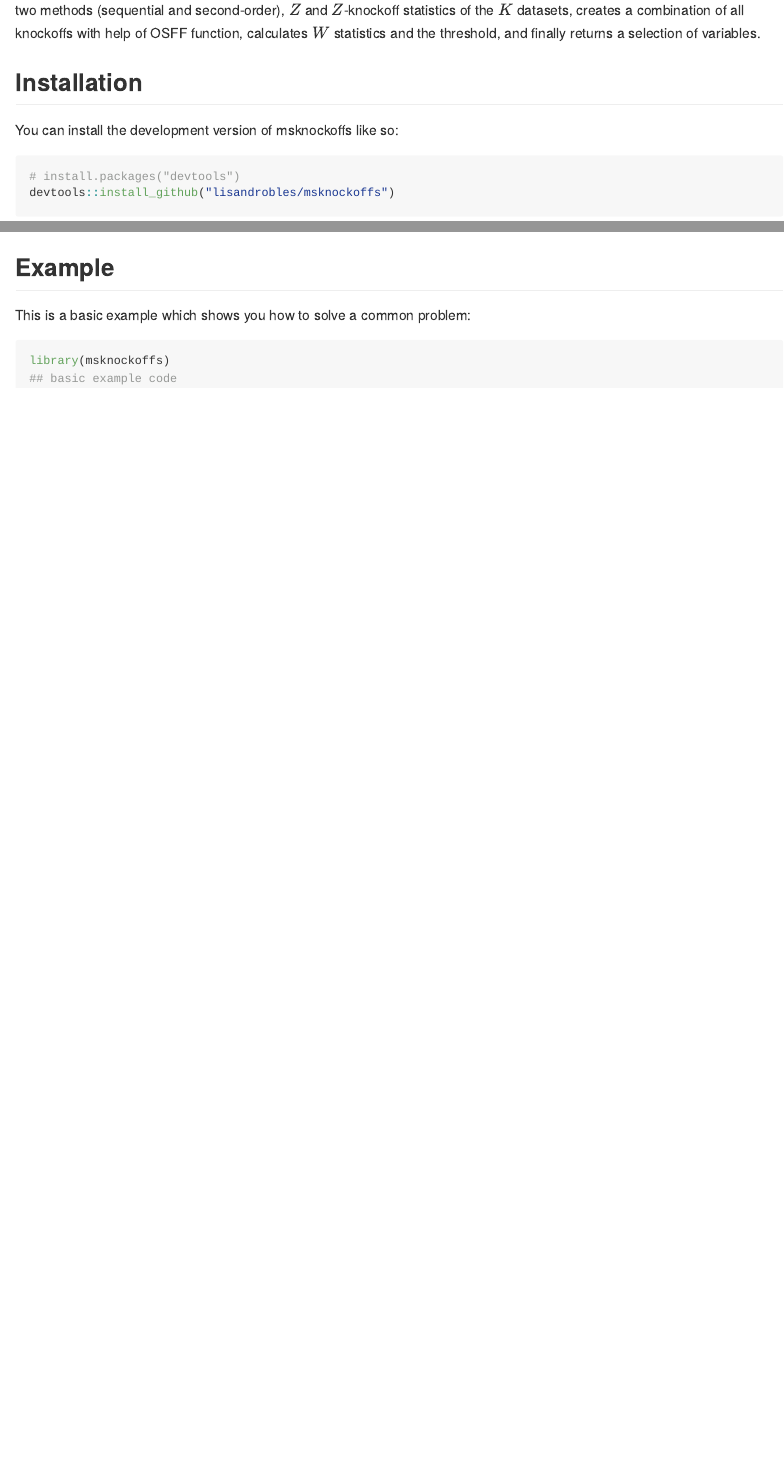
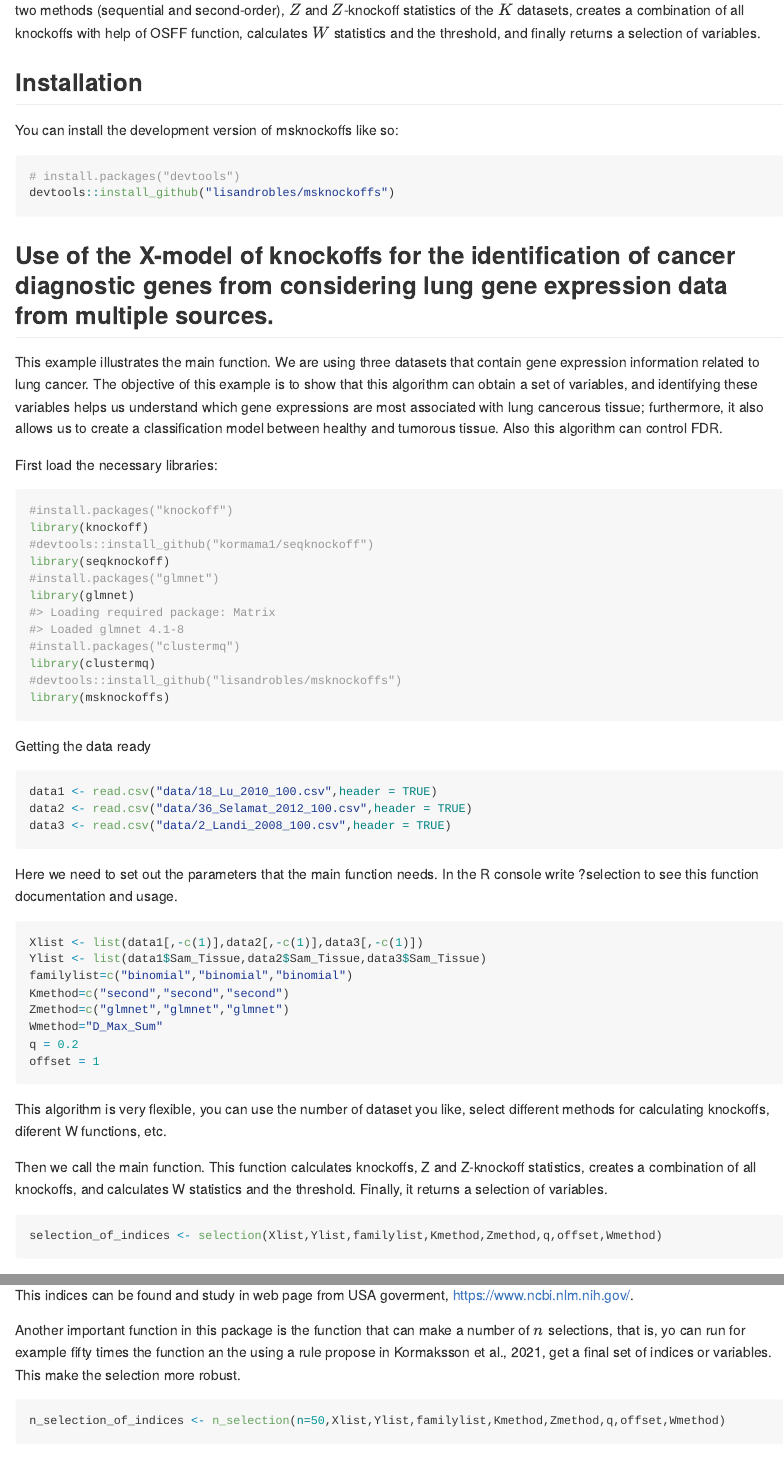
Before and after one commit to lisandrobles/msknockoffs, an R Markdown document (README.Rmd): the page in a window 1100 px wide, from 160 px down, and a second part further down, joined at a grey line. Rendered offline with R 4.5, knitr and Pandoc, with nearby package versions; some code elsewhere in the file could not run offline.

Commit message:
Edición de README

````diff
--- a/README.Rmd
+++ b/README.Rmd
@@ -29,11 +29,48 @@ You can install the development version of msknockoffs like so:
 devtools::install_github("lisandrobles/msknockoffs")
 ```
 
-## Example
+## Use of the X-model of knockoffs for the identification of cancer diagnostic genes from considering lung gene expression data from multiple sources.
 
-This is a basic example which shows you how to solve a common problem:
+This example illustrates the main function. We are using three datasets that contain gene expression information related to lung cancer. The objective of this example is to show that this algorithm can obtain a set of variables, and identifying these variables helps us understand which gene expressions are most associated with lung cancerous tissue; furthermore, it also allows us to create a classification model between healthy and tumorous tissue. Also this algorithm can control FDR.
+
+First load the necessary libraries:
 
 ```{r example}
+#install.packages("knockoff")
+library(knockoff)
+#devtools::install_github("kormama1/seqknockoff")
+library(seqknockoff)
+#install.packages("glmnet")
+library(glmnet)
+#install.packages("clustermq")
+library(clustermq)
+#devtools::install_github("lisandrobles/msknockoffs")
 library(msknockoffs)
-## basic example code
 ```
+
+Getting the data ready
+
+```{r}
+data1 <- read.csv("data/18_Lu_2010_100.csv",header = TRUE)
+data2 <- read.csv("data/36_Selamat_2012_100.csv",header = TRUE)
+data3 <- read.csv("data/2_Landi_2008_100.csv",header = TRUE)
+```
+
+Here we need to set out the parameters that the main function needs. In the R console write ?selection to see this function documentation and usage.
+
+```{r}
+Xlist <- list(data1[,-c(1)],data2[,-c(1)],data3[,-c(1)])
+Ylist <- list(data1$Sam_Tissue,data2$Sam_Tissue,data3$Sam_Tissue)
+familylist=c("binomial","binomial","binomial")
+Kmethod=c("second","second","second")
+Zmethod=c("glmnet","glmnet","glmnet")
+Wmethod="D_Max_Sum"
+q = 0.2
+offset = 1
+```
+This algorithm is very flexible, you can use the number of dataset you like, select different methods for calculating knockoffs, diferent W functions, etc.
+
+Then we call the main function. This function calculates knockoffs, Z and Z-knockoff statistics, creates a combination of all knockoffs, and calculates W statistics and the threshold. Finally, it returns a selection of variables.
+
+```{r}
+selection_of_indices <- selection(Xlist,Ylist,familylist,Kmethod,Zmethod,q,offset,Wmethod)
@@ -39,0 +84,6 @@ library(msknockoffs)
+This indices can be found and study in web page from USA goverment, https://www.ncbi.nlm.nih.gov/.
+
+Another important function in this package is the function that can make a number of $n$ selections, that is, yo can run for example fifty times the function an the using a rule propose in Kormaksson et al., 2021, get a final set of indices or variables. This make the selection more robust.
+
+```{r warning=FALSE}
+n_selection_of_indices <- n_selection(n=50,Xlist,Ylist,familylist,Kmethod,Zmethod,q,offset,Wmethod)
````
Also changed, not shown: README.md, README.Rmd (17 more changed lines), 4 other files.
